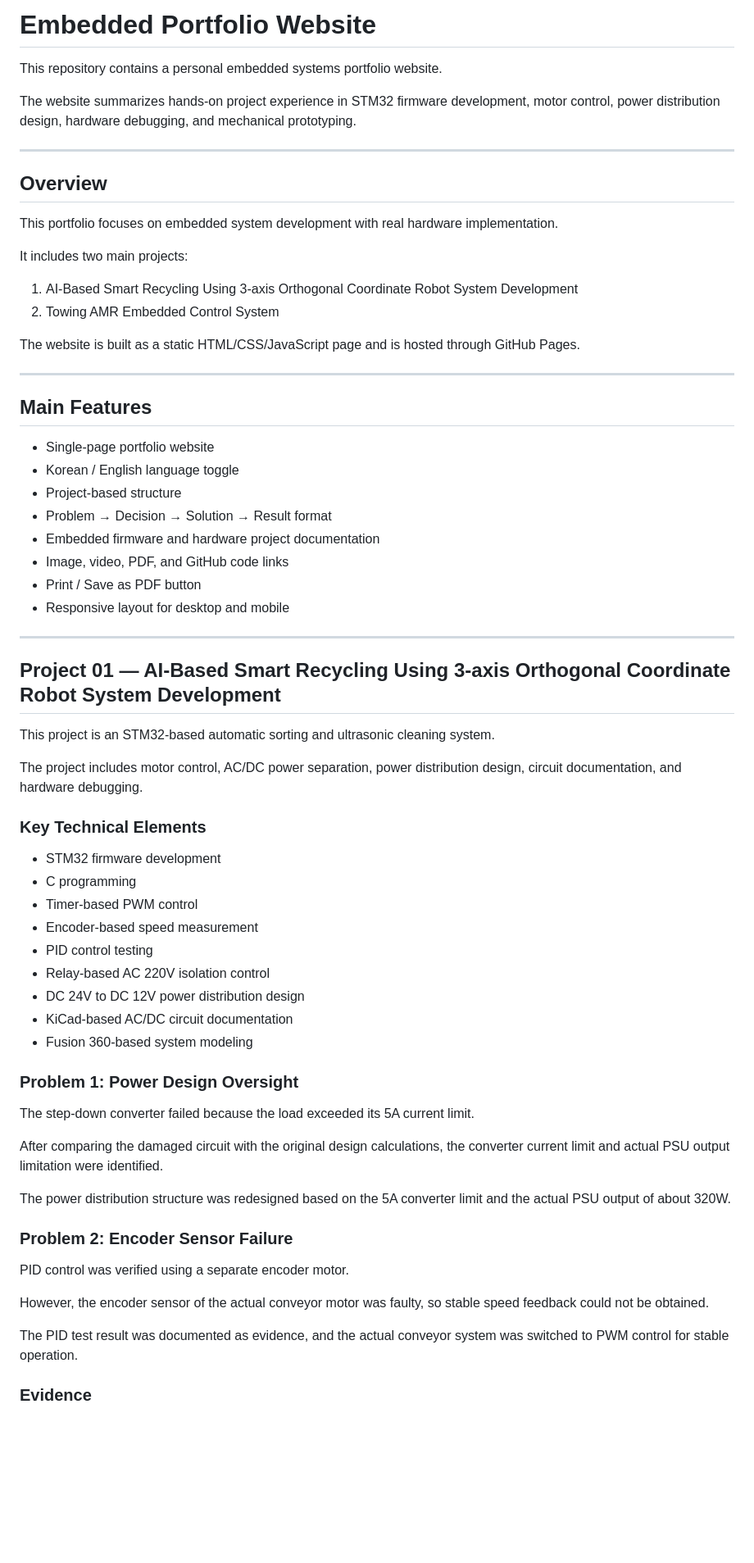
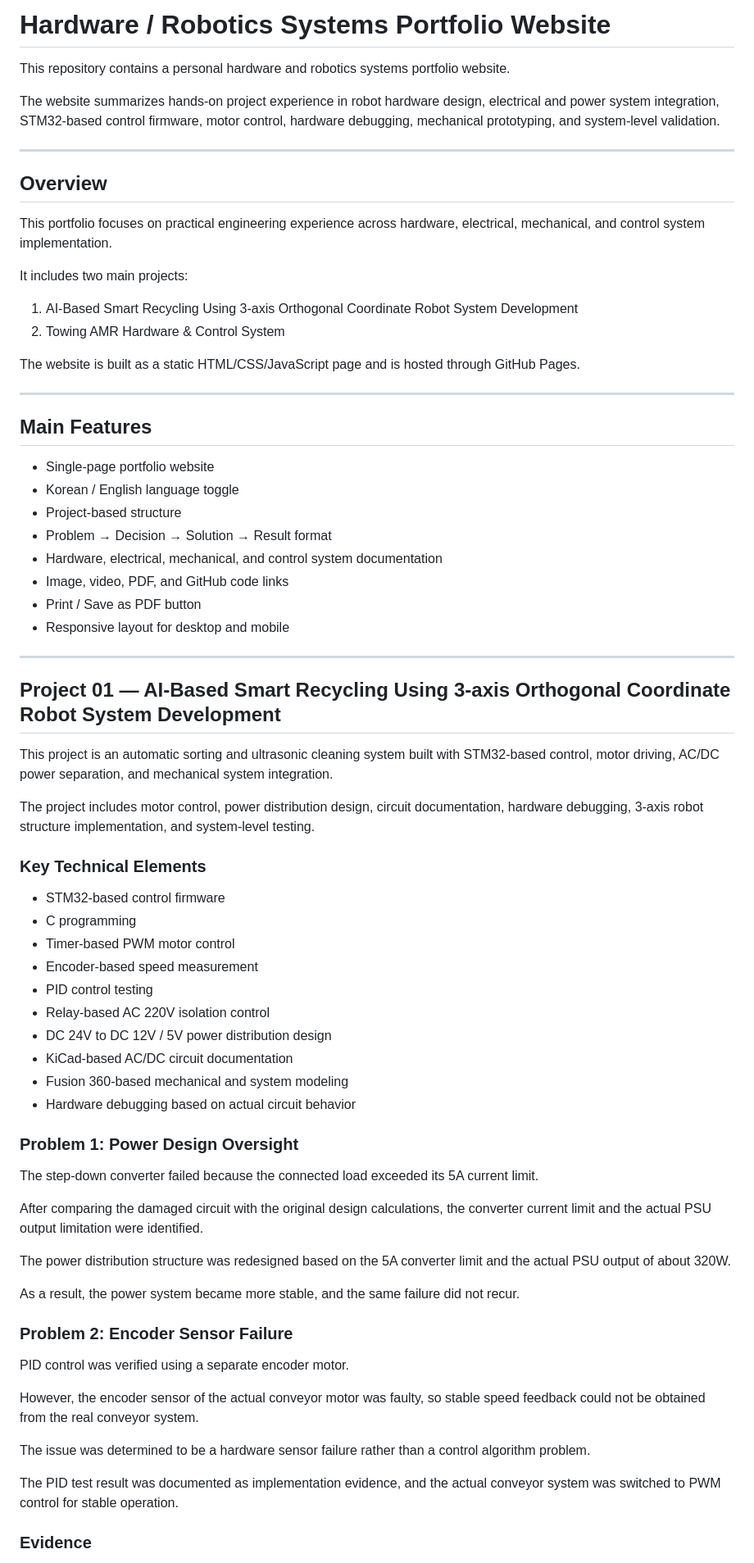
Before and after one commit to badasae/youngmin-site, a Markdown page: README.md, the part around one of its changes. Shown at 82% size. Rendered like a GitHub page; blank space fills up the shorter version.

```diff
--- a/README.md
+++ b/README.md
@@ -1,19 +1,19 @@
-# Embedded Portfolio Website
+# Hardware / Robotics Systems Portfolio Website
 
-This repository contains a personal embedded systems portfolio website.
+This repository contains a personal hardware and robotics systems portfolio website.
 
-The website summarizes hands-on project experience in STM32 firmware development, motor control, power distribution design, hardware debugging, and mechanical prototyping.
+The website summarizes hands-on project experience in robot hardware design, electrical and power system integration, STM32-based control firmware, motor control, hardware debugging, mechanical prototyping, and system-level validation.
 
 ---
 
 ## Overview
 
-This portfolio focuses on embedded system development with real hardware implementation.
+This portfolio focuses on practical engineering experience across hardware, electrical, mechanical, and control system implementation.
 
 It includes two main projects:
 
 1. AI-Based Smart Recycling Using 3-axis Orthogonal Coordinate Robot System Development
-2. Towing AMR Embedded Control System
+2. Towing AMR Hardware & Control System
 
 The website is built as a static HTML/CSS/JavaScript page and is hosted through GitHub Pages.
 
@@ -25,7 +25,7 @@ The website is built as a static HTML/CSS/JavaScript page and is hosted through
 - Korean / English language toggle
 - Project-based structure
 - Problem → Decision → Solution → Result format
-- Embedded firmware and hardware project documentation
+- Hardware, electrical, mechanical, and control system documentation
 - Image, video, PDF, and GitHub code links
 - Print / Save as PDF button
 - Responsive layout for desktop and mobile
@@ -34,37 +34,42 @@ The website is built as a static HTML/CSS/JavaScript page and is hosted through
 
 ## Project 01 — AI-Based Smart Recycling Using 3-axis Orthogonal Coordinate Robot System Development
 
-This project is an STM32-based automatic sorting and ultrasonic cleaning system.
+This project is an automatic sorting and ultrasonic cleaning system built with STM32-based control, motor driving, AC/DC power separation, and mechanical system integration.
 
-The project includes motor control, AC/DC power separation, power distribution design, circuit documentation, and hardware debugging.
+The project includes motor control, power distribution design, circuit documentation, hardware debugging, 3-axis robot structure implementation, and system-level testing.
 
 ### Key Technical Elements
 
-- STM32 firmware development
+- STM32-based control firmware
 - C programming
-- Timer-based PWM control
+- Timer-based PWM motor control
 - Encoder-based speed measurement
 - PID control testing
 - Relay-based AC 220V isolation control
-- DC 24V to DC 12V power distribution design
+- DC 24V to DC 12V / 5V power distribution design
 - KiCad-based AC/DC circuit documentation
-- Fusion 360-based system modeling
+- Fusion 360-based mechanical and system modeling
+- Hardware debugging based on actual circuit behavior
 
 ### Problem 1: Power Design Oversight
 
-The step-down converter failed because the load exceeded its 5A current limit.
+The step-down converter failed because the connected load exceeded its 5A current limit.
 
-After comparing the damaged circuit with the original design calculations, the converter current limit and actual PSU output limitation were identified.
+After comparing the damaged circuit with the original design calculations, the converter current limit and the actual PSU output limitation were identified.
 
 The power distribution structure was redesigned based on the 5A converter limit and the actual PSU output of about 320W.
+
+As a result, the power system became more stable, and the same failure did not recur.
 
 ### Problem 2: Encoder Sensor Failure
 
 PID control was verified using a separate encoder motor.
 
-However, the encoder sensor of the actual conveyor motor was faulty, so stable speed feedback could not be obtained.
+However, the encoder sensor of the actual conveyor motor was faulty, so stable speed feedback could not be obtained from the real conveyor system.
 
-The PID test result was documented as evidence, and the actual conveyor system was switched to PWM control for stable operation.
+The issue was determined to be a hardware sensor failure rather than a control algorithm problem.
+
+The PID test result was documented as implementation evidence, and the actual conveyor system was switched to PWM control for stable operation.
 
 ### Evidence
 
```
Also changed, not shown: other parts of README.md (+33 -40 lines).
